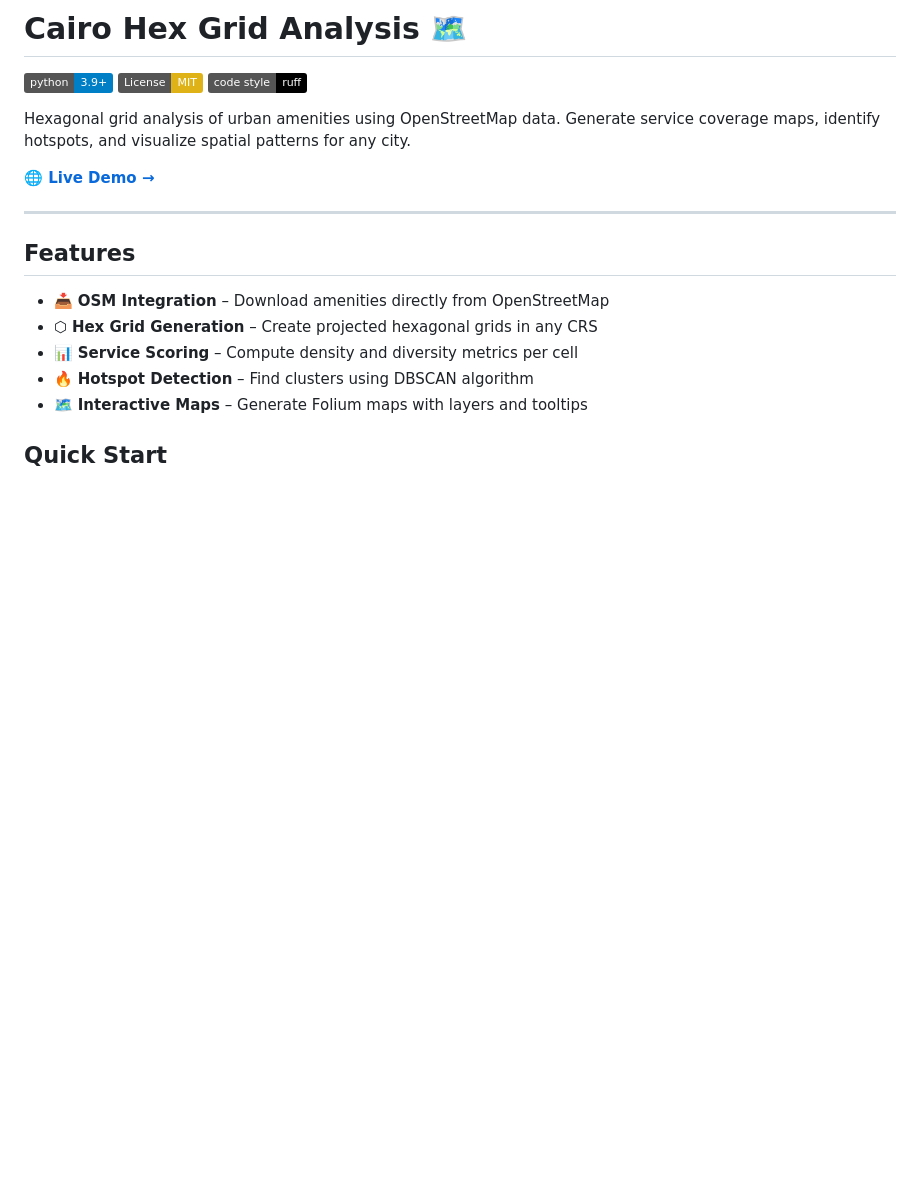
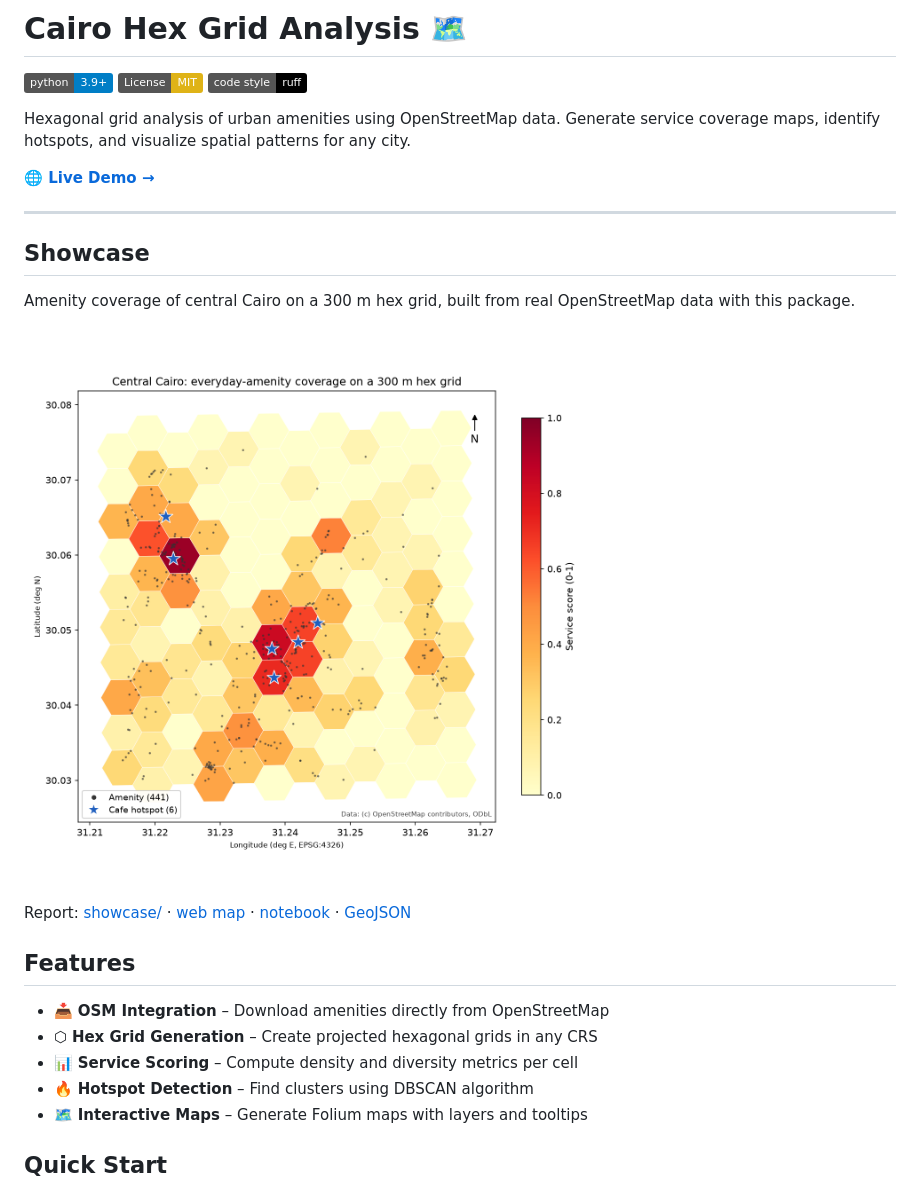
Before and after one commit to AmmarYasser455/Cairo-Hex-Grid-Analysis-using-Python, a Markdown page: README.md, the part around the change. Rendered like a GitHub page; pictures changed too: showcase/map.png (added); badges without logos; blank space fills up the shorter version.

Commit message:
Add Cairo amenity showcase: data, map, web page, notebook, report and tests (#5)
Co-authored-by: Ammar Yasser <186931310+AmmarYasser455@users.noreply.github.com>

```diff
--- a/README.md
+++ b/README.md
@@ -9,6 +9,14 @@ Hexagonal grid analysis of urban amenities using OpenStreetMap data. Generate se
 **[🌐 Live Demo →](https://cairo-hex-analysis-by-ammaryasser.netlify.app/)**
 
 ---
+
+## Showcase
+
+Amenity coverage of central Cairo on a 300 m hex grid, built from real OpenStreetMap data with this package.
+
+![Central Cairo hex grid map](showcase/map.png)
+
+Report: [showcase/](showcase/README.md) · [web map](showcase/index.html) · [notebook](showcase/showcase.ipynb) · [GeoJSON](showcase/map.geojson)
 
 ## Features
 
```
Also changed, not shown: showcase/README.md (added, +47 -0 lines), 7 other files.
